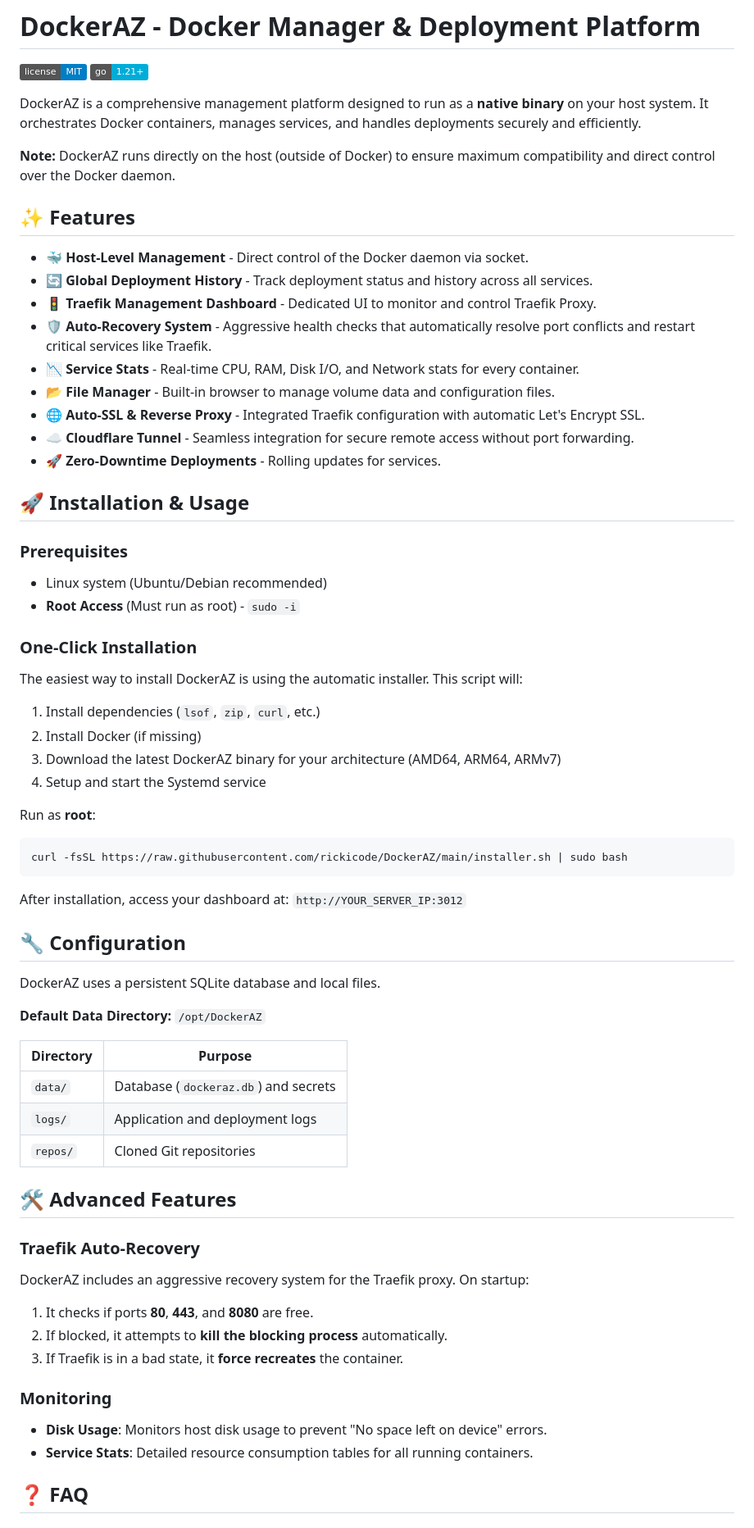
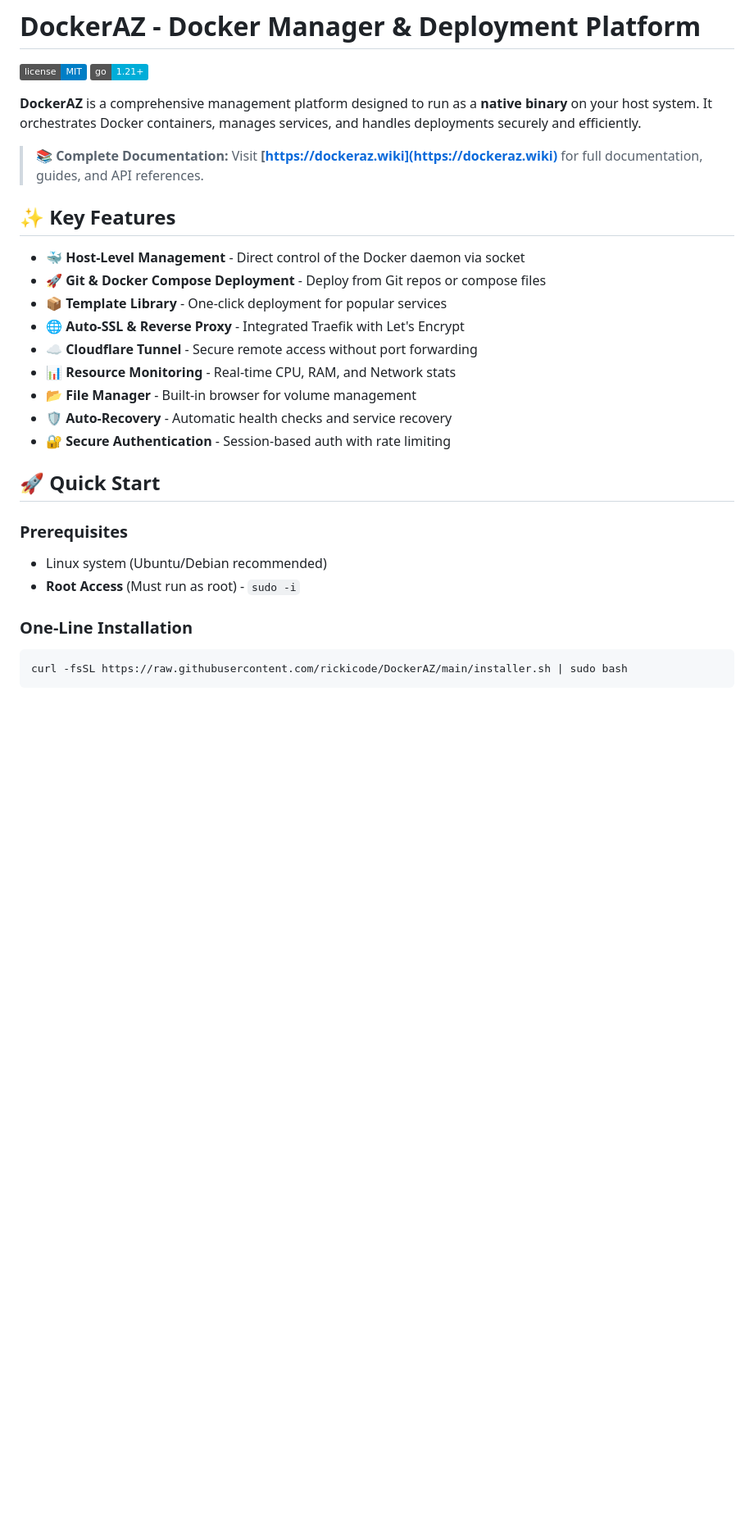
Before and after one commit to rickicode/DockerAZ, a Markdown page: README.md, the part around the change printed below. Shown: that part at 82% size. Drawn GitHub-style; badges without logos; blank space fills up the shorter version.

Commit message:
Update README.md for clarity and organization of features and documentation links

````diff
--- a/README.md
+++ b/README.md
@@ -3,68 +3,32 @@
 ![License](https://img.shields.io/badge/license-MIT-blue.svg)
 ![Go](https://img.shields.io/badge/go-1.21+-00ADD8.svg)
 
-DockerAZ is a comprehensive management platform designed to run as a **native binary** on your host system. It orchestrates Docker containers, manages services, and handles deployments securely and efficiently.
+**DockerAZ** is a comprehensive management platform designed to run as a **native binary** on your host system. It orchestrates Docker containers, manages services, and handles deployments securely and efficiently.
 
-**Note:** DockerAZ runs directly on the host (outside of Docker) to ensure maximum compatibility and direct control over the Docker daemon.
+> **📚 Complete Documentation:** Visit **[https://dockeraz.wiki](https://dockeraz.wiki)** for full documentation, guides, and API references.
 
-## ✨ Features
+## ✨ Key Features
 
-- 🐳 **Host-Level Management** - Direct control of the Docker daemon via socket.
-- 🔄 **Global Deployment History** - Track deployment status and history across all services.
-- 🚦 **Traefik Management Dashboard** - Dedicated UI to monitor and control Traefik Proxy.
-- 🛡️ **Auto-Recovery System** - Aggressive health checks that automatically resolve port conflicts and restart critical services like Traefik.
-- 📉 **Service Stats** - Real-time CPU, RAM, Disk I/O, and Network stats for every container.
-- 📂 **File Manager** - Built-in browser to manage volume data and configuration files.
-- 🌐 **Auto-SSL & Reverse Proxy** - Integrated Traefik configuration with automatic Let's Encrypt SSL.
-- ☁️ **Cloudflare Tunnel** - Seamless integration for secure remote access without port forwarding.
-- 🚀 **Zero-Downtime Deployments** - Rolling updates for services.
+- 🐳 **Host-Level Management** - Direct control of the Docker daemon via socket
+- 🚀 **Git & Docker Compose Deployment** - Deploy from Git repos or compose files
+- 📦 **Template Library** - One-click deployment for popular services
+- 🌐 **Auto-SSL & Reverse Proxy** - Integrated Traefik with Let's Encrypt
+- ☁️ **Cloudflare Tunnel** - Secure remote access without port forwarding
+- 📊 **Resource Monitoring** - Real-time CPU, RAM, and Network stats
+- 📂 **File Manager** - Built-in browser for volume management
+- 🛡️ **Auto-Recovery** - Automatic health checks and service recovery
+- 🔐 **Secure Authentication** - Session-based auth with rate limiting
 
-## 🚀 Installation & Usage
+## 🚀 Quick Start
 
 ### Prerequisites
 
 - Linux system (Ubuntu/Debian recommended)
 - **Root Access** (Must run as root) - `sudo -i`
 
-### One-Click Installation
-
-The easiest way to install DockerAZ is using the automatic installer. This script will:
-1. Install dependencies (`lsof`, `zip`, `curl`, etc.)
-2. Install Docker (if missing)
-3. Download the latest DockerAZ binary for your architecture (AMD64, ARM64, ARMv7)
-4. Setup and start the Systemd service
-
-Run as **root**:
+### One-Line Installation
 
 ```bash
 curl -fsSL https://raw.githubusercontent.com/rickicode/DockerAZ/main/installer.sh | sudo bash
 ```
 
-After installation, access your dashboard at: `http://YOUR_SERVER_IP:3012`
-
-## 🔧 Configuration
-
-DockerAZ uses a persistent SQLite database and local files.
-
-**Default Data Directory:** `/opt/DockerAZ`
-
-| Directory | Purpose |
-|---|---|
-| `data/` | Database (`dockeraz.db`) and secrets |
-| `logs/` | Application and deployment logs |
-| `repos/` | Cloned Git repositories |
-
-## 🛠️ Advanced Features
-
-### Traefik Auto-Recovery
-DockerAZ includes an aggressive recovery system for the Traefik proxy. On startup:
-1. It checks if ports **80**, **443**, and **8080** are free.
-2. If blocked, it attempts to **kill the blocking process** automatically.
-3. If Traefik is in a bad state, it **force recreates** the container.
-
-### Monitoring
-- **Disk Usage**: Monitors host disk usage to prevent "No space left on device" errors.
-- **Service Stats**: Detailed resource consumption tables for all running containers.
-
-## ❓ FAQ
-
````
Also changed, not shown: other parts of README.md (+45 -110 lines).
